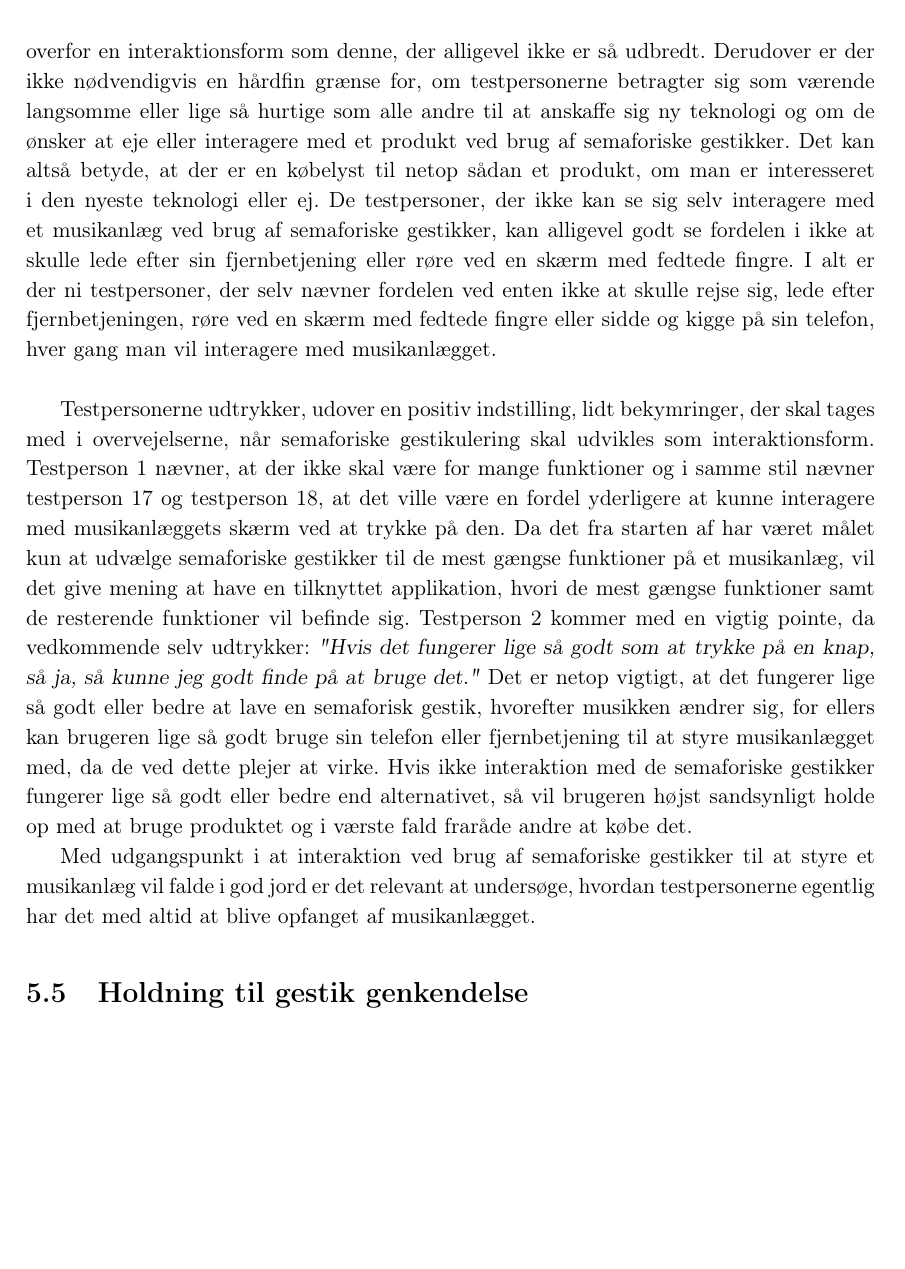
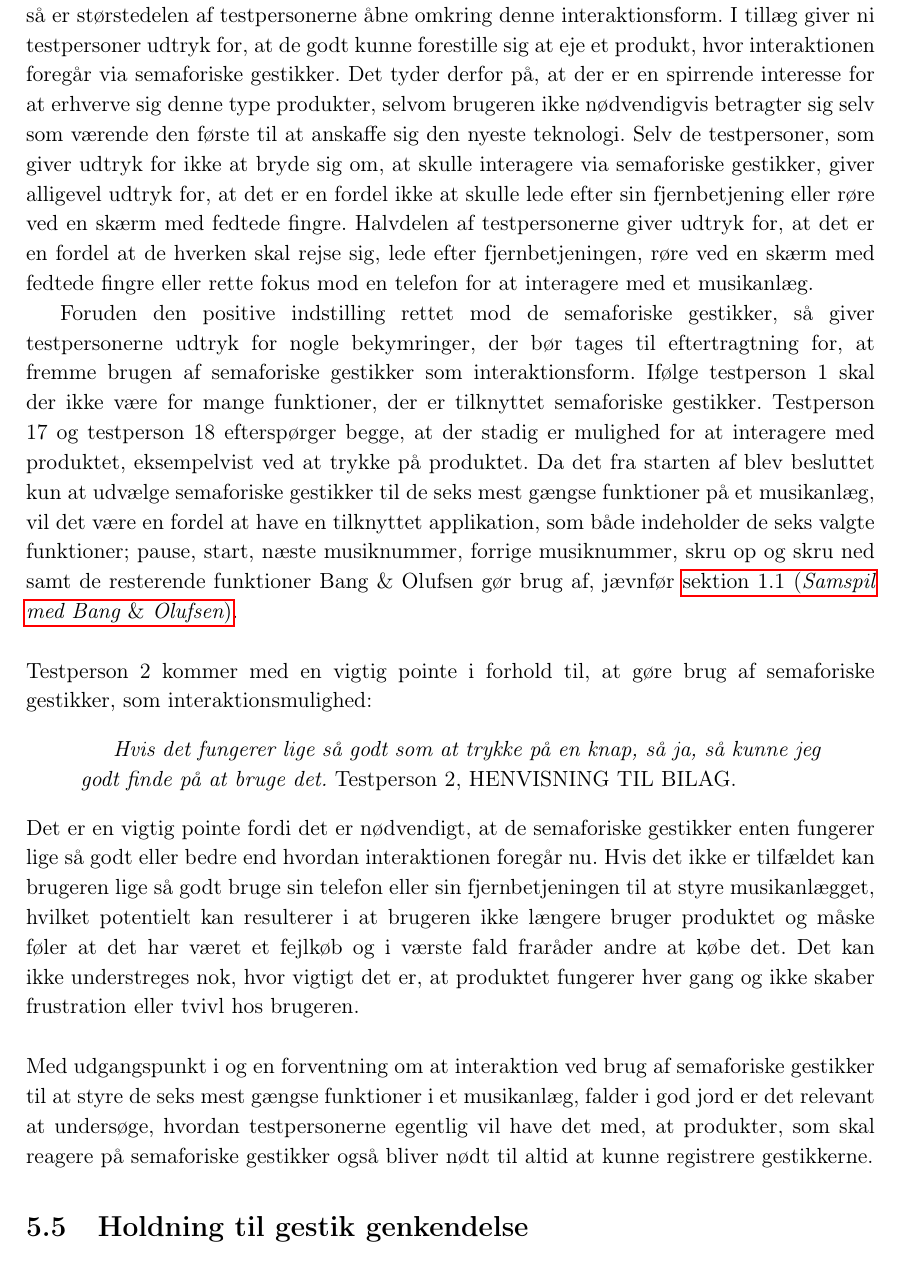
Before and after one commit to SaraNielsen0711/P6-LaTex, a LaTeX thesis (Master.tex, which reads Content/ValgAfGestikker/DatabehandlingValgAfGestikkerInteraktionMedGestikker.tex): part of page 74 of 103, cut at the place of the change, the shorter picture padded with empty space. Compiled offline with pdfLaTeX.

Commit message:
Rettet interaktion og små ting i volumen

```diff
--- a/Content/ValgAfGestikker/DatabehandlingValgAfGestikkerInteraktionMedGestikker.tex
+++ b/Content/ValgAfGestikker/DatabehandlingValgAfGestikkerInteraktionMedGestikker.tex
@@ -10,9 +11,14 @@ Testperson 3 og testperson 17 giver udtryk for, at de ikke vil bruge semaforiske
 
+Ud af de ni testpersoner, der godt kunne forestille sig at bruge interaktionsformen, anser tre af dem sig som værende de sidste til at anskaffe sig den nyeste teknologi. Derudover har otte ud af ni testpersoner tidligere erfaringer med semaforiske gestikker, hvoraf én føler sig meget erfaren, fire føler sig erfarne og tre føler sig uerfaren. Selvom ingen af de 18 testpersoner betragter sig som værende de første til at anskaffe sig den nyeste teknologi, så er størstedelen af testpersonerne åbne omkring denne interaktionsform. I tillæg giver ni testpersoner udtryk for, at de godt kunne forestille sig at eje et produkt, hvor interaktionen foregår via semaforiske gestikker. Det tyder derfor på, at der er en spirrende interesse for at erhverve sig denne type produkter, selvom brugeren ikke nødvendigvis betragter sig selv som værende den første til at anskaffe sig den nyeste teknologi. Selv de testpersoner, som giver udtryk for ikke at bryde sig om, at skulle interagere via semaforiske gestikker, giver alligevel udtryk for, at det er en fordel ikke at skulle lede efter sin fjernbetjening eller røre ved en skærm med fedtede fingre. Halvdelen af testpersonerne giver udtryk for, at det er en fordel at de hverken skal rejse sig, lede efter fjernbetjeningen, røre ved en skærm med fedtede fingre eller rette fokus mod en telefon for at interagere med et musikanlæg.
 
- Testperson 8, der føler sig erfaren i brug af semaforiske gestikker og betragter sig som den sidste til at anskaffe sig ny teknologi, giver også udtryk for, at vedkommende i hvert fald lige skulle vende sig til at bruge gestikker til interaktion.
-
-Resultaterne viser altså at de testpersoner, der er skeptiske overfor interaktionsformen, også er personer, der ikke anskaffer sig den nyeste teknologi hurtigst. Dog viser resultaterne også at fem testpersoner synes det vil være fint at interagere med et musikanlæg ved brug af semaforiske gestikker, selvom de selv betragter sig som værende langsomme til at anskaffe sig ny teknologi. Af de ni testpersoner, der godt kunne forestille sig at bruge interaktionsformen, anser tre af dem sig som værende de sidste til at anskaffe sig ny teknologi. Derudover har otte af dem prøvet at interagere ved brug af gestikker før, hvoraf én føler sig meget erfaren, fire føler sig erfarne og tre føler sig uerfaren. Det kan ud fra resultaterne ses, at selvom ingen af de 18 testpersoner betragter sig som værende de hurtigste til at anskaffe sig ny teknologi, er testpersonerne positivt stillet overfor en interaktionsform som denne, der alligevel ikke er så udbredt. Derudover er der ikke nødvendigvis en hårdfin grænse for, om testpersonerne betragter sig som værende langsomme eller lige så hurtige som alle andre til at anskaffe sig ny teknologi og om de ønsker at eje eller interagere med et produkt ved brug af semaforiske gestikker. Det kan altså betyde, at der er en købelyst til netop sådan et produkt, om man er interesseret i den nyeste teknologi eller ej. De testpersoner, der ikke kan se sig selv interagere med et musikanlæg ved brug af semaforiske gestikker, kan alligevel godt se fordelen i ikke at skulle lede efter sin fjernbetjening eller røre ved en skærm med fedtede fingre. I alt er der ni testpersoner, der selv nævner fordelen ved enten ikke at skulle rejse sig, lede efter fjernbetjeningen, røre ved en skærm med fedtede fingre eller sidde og kigge på sin telefon, hver gang man vil interagere med musikanlægget. \blankline
-
-Testpersonerne udtrykker, udover en positiv indstilling, lidt bekymringer, der skal tages med i overvejelserne, når semaforiske gestikulering skal udvikles som interaktionsform. Testperson 1 nævner, at der ikke skal være for mange funktioner og i samme stil nævner testperson 17 og testperson 18, at det ville være en fordel yderligere at kunne interagere med musikanlæggets skærm ved at trykke på den. Da det fra starten af har været målet kun at udvælge semaforiske gestikker til de mest gængse funktioner på et musikanlæg, vil det give mening at have en tilknyttet applikation, hvori de mest gængse funktioner samt de resterende funktioner vil befinde sig. Testperson 2 kommer med en vigtig pointe, da vedkommende selv udtrykker: \textsl{"Hvis det fungerer lige så godt som at trykke på en knap, så ja, så kunne jeg godt finde på at bruge det."} Det er netop vigtigt, at det fungerer lige så godt eller bedre at lave en semaforisk gestik, hvorefter musikken ændrer sig, for ellers kan brugeren lige så godt bruge sin telefon eller fjernbetjening til at styre musikanlægget med, da de ved dette plejer at virke. Hvis ikke interaktion med de semaforiske gestikker fungerer lige så godt eller bedre end alternativet, så vil brugeren højst sandsynligt holde op med at bruge produktet og i værste fald fraråde andre at købe det.
-
-Med udgangspunkt i at interaktion ved brug af semaforiske gestikker til at styre et musikanlæg vil falde i god jord er det relevant at undersøge, hvordan testpersonerne egentlig har det med altid at blive opfanget af musikanlægget.
+Foruden den positive indstilling rettet mod de semaforiske gestikker, så giver testpersonerne udtryk for nogle bekymringer, der bør tages til eftertragtning for, at fremme brugen af semaforiske gestikker som interaktionsform. Ifølge testperson 1 skal der ikke være for mange funktioner, der er tilknyttet semaforiske gestikker. Testperson 17 og testperson 18 efterspørger begge, at der stadig er mulighed for at interagere med produktet, eksempelvist ved at trykke på produktet. Da det fra starten af blev besluttet kun at udvælge semaforiske gestikker til de seks mest gængse funktioner på et musikanlæg, vil det være en fordel at have en tilknyttet applikation, som både indeholder de seks valgte funktioner; pause, start, næste musiknummer, forrige musiknummer, skru op og skru ned samt de resterende funktioner Bang $\&$ Olufsen gør brug af, jævnfør \fullref{SamspilMedBO}.\blankline
+%
+Testperson 2 kommer med en vigtig pointe i forhold til, at gøre brug af semaforiske gestikker, som interaktionsmulighed:
+%
+\begin{quotation}
+\textit{Hvis det fungerer lige så godt som at trykke på en knap, så ja, så kunne jeg godt finde på at bruge det.} Testperson 2, HENVISNING TIL BILAG.
+\end{quotation}
+%
+Det er en vigtig pointe fordi det er nødvendigt, at de semaforiske gestikker enten fungerer lige så godt eller bedre end hvordan interaktionen foregår nu. Hvis det ikke er tilfældet kan brugeren lige så godt bruge sin telefon eller sin fjernbetjeningen til at styre musikanlægget, hvilket potentielt kan resulterer i at brugeren ikke længere bruger produktet og måske føler at det har været et fejlkøb og i værste fald fraråder andre at købe det. Det kan ikke understreges nok, hvor vigtigt det er, at produktet fungerer hver gang og ikke skaber frustration eller tvivl hos brugeren. \blankline
+%
+Med udgangspunkt i og en forventning om at interaktion ved brug af semaforiske gestikker til at styre de seks mest gængse funktioner i et musikanlæg, falder i god jord er det relevant at undersøge, hvordan testpersonerne egentlig vil have det med, at produkter, som skal reagere på semaforiske gestikker også bliver nødt til altid at kunne registrere gestikkerne.
```
Also changed, not shown: Content/ValgAfGestikker/DatabehandlingValgAfGestikkerVolumen.tex (+3 -1 lines), Content/ValgAfGestikker/DatabehandlingValgAfGestikkerInteraktionMedGestikker.tex (5 more changed lines).
